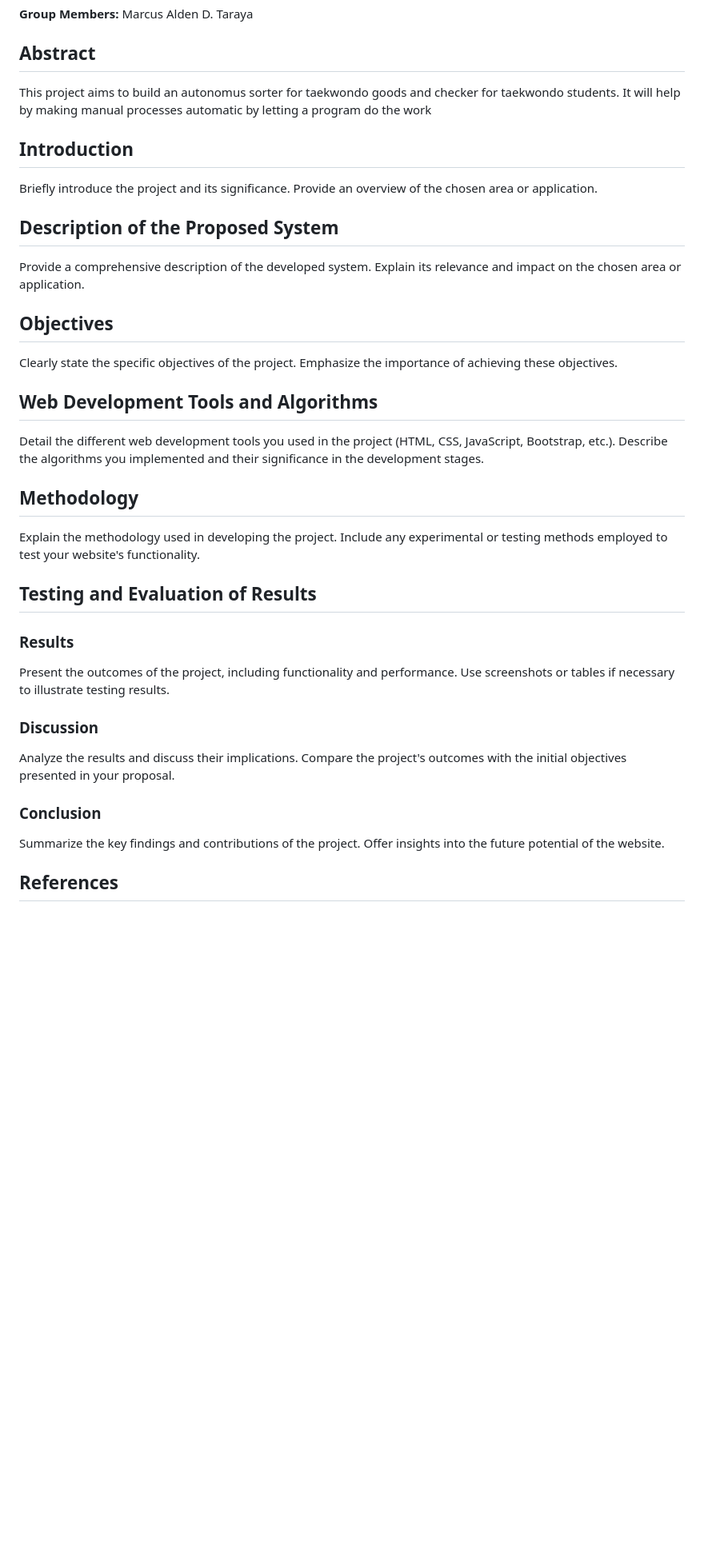
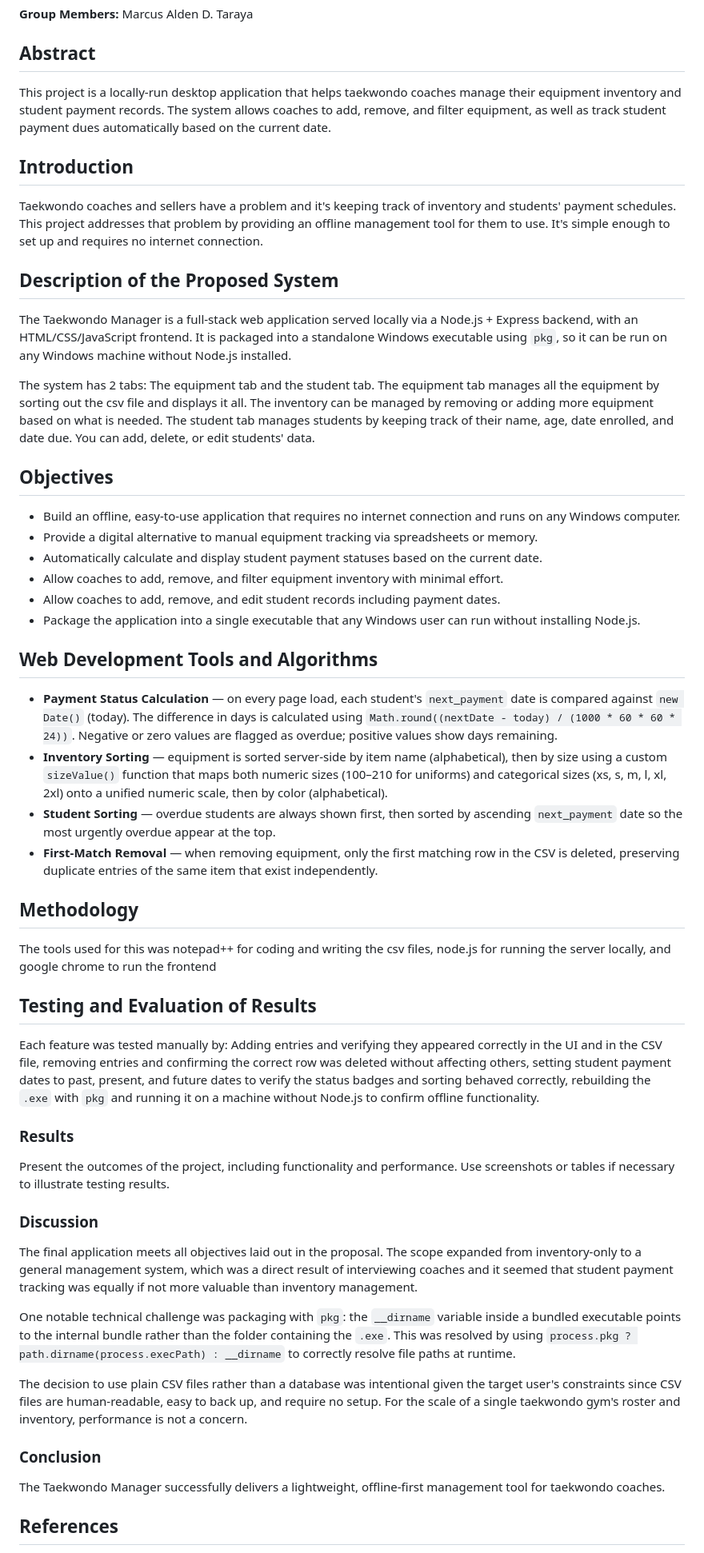
Before and after one commit to dlsuece-programming-fundamentals/termend-project-group-8-taraya, a Markdown page: README.md, the part around one of its changes. Shown at 80% size. Rendered like a GitHub page; blank space fills up the shorter version.

```diff
--- a/README.md
+++ b/README.md
@@ -5,38 +5,57 @@
 
 ## Abstract
 
-This project aims to build an autonomus sorter for taekwondo goods and checker for taekwondo students. It will help by making manual processes automatic by letting a program do the work
+This project is a locally-run desktop application that helps taekwondo coaches manage their equipment inventory and student payment records. The system allows coaches to add, remove, and filter equipment, as well as track student payment dues automatically based on the current date.
 
 ## Introduction
 
-Briefly introduce the project and its significance. Provide an overview of the chosen area or application.
+Taekwondo coaches and sellers have a problem and it's keeping track of inventory and students' payment schedules. This project addresses that problem by providing an offline management tool for them to use. It's simple enough to set up and requires no internet connection.
 
 ## Description of the Proposed System
 
-Provide a comprehensive description of the developed system. Explain its relevance and impact on the chosen area or application.
+The Taekwondo Manager is a full-stack web application served locally via a Node.js + Express backend, with an HTML/CSS/JavaScript frontend. It is packaged into a standalone Windows executable using `pkg`, so it can be run on any Windows machine without Node.js installed.
+
+The system has 2 tabs: The equipment tab and the student tab. The equipment tab manages all the equipment by sorting out the csv file and displays it all. The inventory can be managed by removing or adding more equipment based on what is needed. The student tab manages students by keeping track of their name, age, date enrolled, and date due. You can add, delete, or edit students' data.
 
 ## Objectives
 
-Clearly state the specific objectives of the project. Emphasize the importance of achieving these objectives.
+- Build an offline, easy-to-use application that requires no internet connection and runs on any Windows computer.
+- Provide a digital alternative to manual equipment tracking via spreadsheets or memory.
+- Automatically calculate and display student payment statuses based on the current date.
+- Allow coaches to add, remove, and filter equipment inventory with minimal effort.
+- Allow coaches to add, remove, and edit student records including payment dates.
+- Package the application into a single executable that any Windows user can run without installing Node.js.
+
 
 ## Web Development Tools and Algorithms
 
-Detail the different web development tools you used in the project (HTML, CSS, JavaScript, Bootstrap, etc.). Describe the algorithms you implemented and their significance in the development stages.
+- **Payment Status Calculation** — on every page load, each student's `next_payment` date is compared against `new Date()` (today). The difference in days is calculated using `Math.round((nextDate - today) / (1000 * 60 * 60 * 24))`. Negative or zero values are flagged as overdue; positive values show days remaining.
+- **Inventory Sorting** — equipment is sorted server-side by item name (alphabetical), then by size using a custom `sizeValue()` function that maps both numeric sizes (100–210 for uniforms) and categorical sizes (xs, s, m, l, xl, 2xl) onto a unified numeric scale, then by color (alphabetical).
+- **Student Sorting** — overdue students are always shown first, then sorted by ascending `next_payment` date so the most urgently overdue appear at the top.
+- **First-Match Removal** — when removing equipment, only the first matching row in the CSV is deleted, preserving duplicate entries of the same item that exist independently.
+
 
 ## Methodology
 
-Explain the methodology used in developing the project. Include any experimental or testing methods employed to test your website's functionality.
+The tools used for this was notepad++ for coding and writing the csv files, node.js for running the server locally, and google chrome to run the frontend
 
 ## Testing and Evaluation of Results
+
+Each feature was tested manually by: Adding entries and verifying they appeared correctly in the UI and in the CSV file, removing entries and confirming the correct row was deleted without affecting others, setting student payment dates to past, present, and future dates to verify the status badges and sorting behaved correctly, rebuilding the `.exe` with `pkg` and running it on a machine without Node.js to confirm offline functionality.
 
 ### Results
 Present the outcomes of the project, including functionality and performance. Use screenshots or tables if necessary to illustrate testing results.
 
 ### Discussion
-Analyze the results and discuss their implications. Compare the project's outcomes with the initial objectives presented in your proposal.
+The final application meets all objectives laid out in the proposal. The scope expanded from inventory-only to a general management system, which was a direct result of interviewing coaches and it seemed that student payment tracking was equally if not more valuable than inventory management.
+
+One notable technical challenge was packaging with `pkg`: the `__dirname` variable inside a bundled executable points to the internal bundle rather than the folder containing the `.exe`. This was resolved by using `process.pkg ? path.dirname(process.execPath) : __dirname` to correctly resolve file paths at runtime.
+
+The decision to use plain CSV files rather than a database was intentional given the target user's constraints since CSV files are human-readable, easy to back up, and require no setup. For the scale of a single taekwondo gym's roster and inventory, performance is not a concern.
 
 ### Conclusion
-Summarize the key findings and contributions of the project. Offer insights into the future potential of the website.
+
+The Taekwondo Manager successfully delivers a lightweight, offline-first management tool for taekwondo coaches.
 
 ## References
 
```
Also changed, not shown: other parts of README.md (+37 -21 lines).
